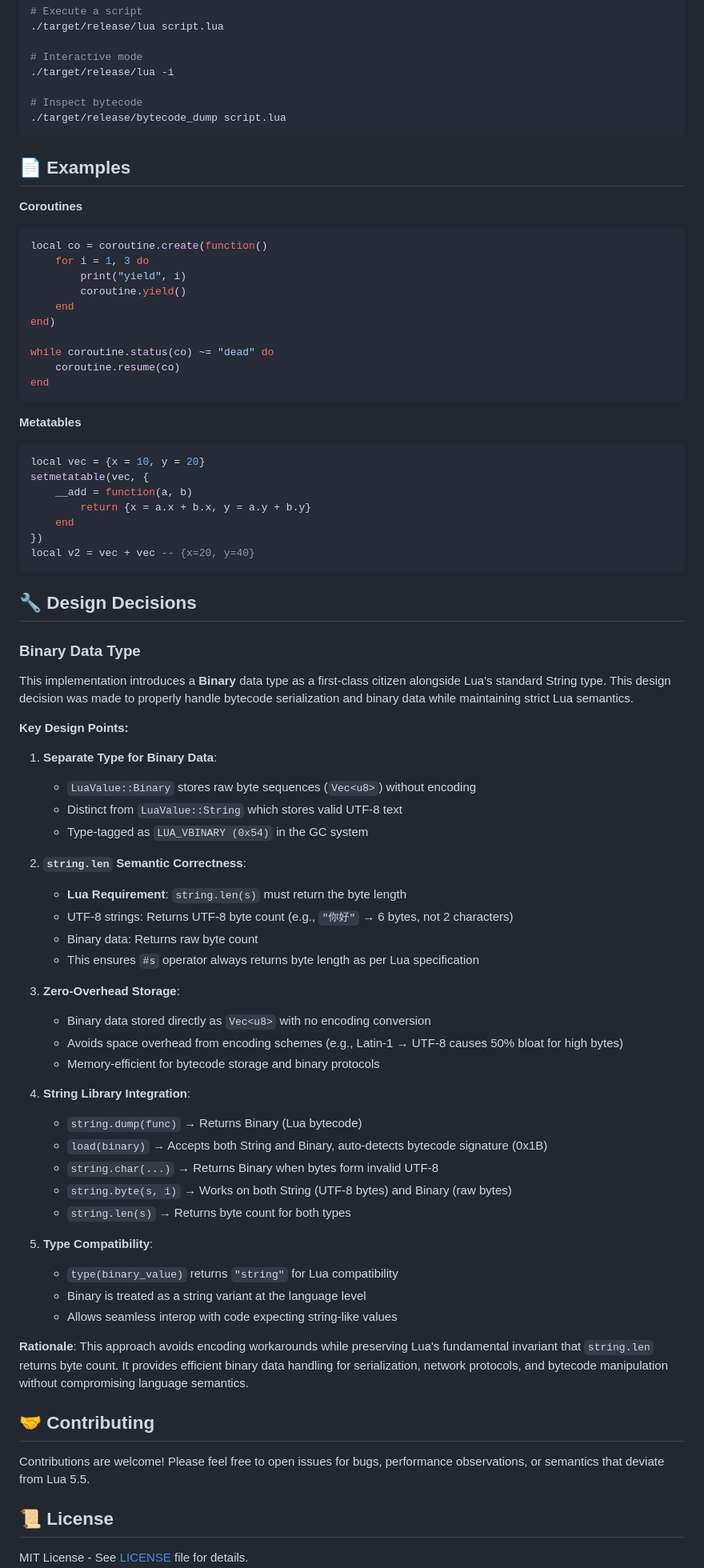
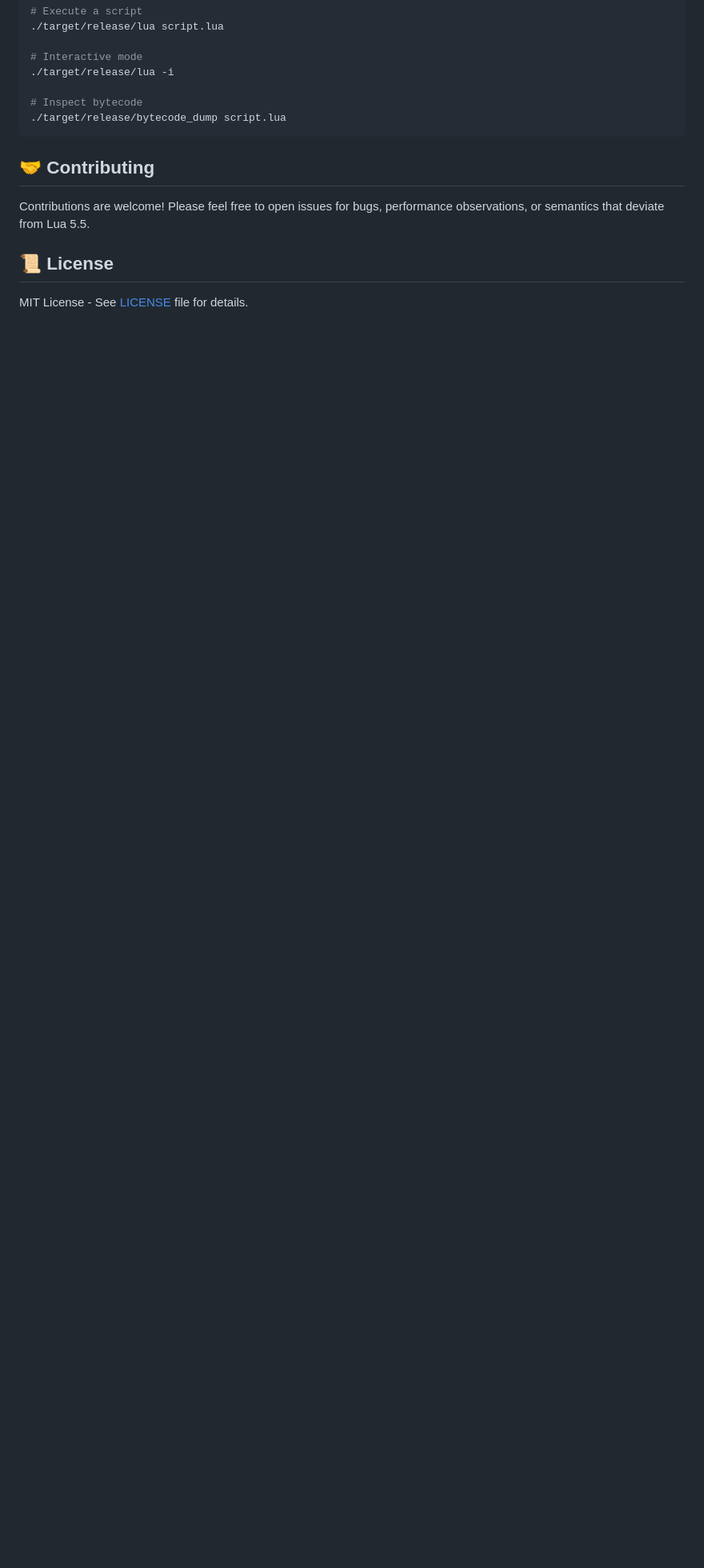
Before and after one commit to CppCXY/lua-rs, a Markdown page: README.md, the part around one of its changes. Shown at 80% size. Drawn GitHub-style; blank space fills up the shorter version.

````diff
--- a/README.md
+++ b/README.md
@@ -78,71 +91,6 @@ cargo test
 ./target/release/bytecode_dump script.lua
 ```
 
-## 📄 Examples
-
-**Coroutines**
-```lua
-local co = coroutine.create(function()
-    for i = 1, 3 do
-        print("yield", i)
-        coroutine.yield()
-    end
-end)
-
-while coroutine.status(co) ~= "dead" do
-    coroutine.resume(co)
-end
-```
-
-**Metatables**
-```lua
-local vec = {x = 10, y = 20}
-setmetatable(vec, {
-    __add = function(a, b)
-        return {x = a.x + b.x, y = a.y + b.y}
-    end
-})
-local v2 = vec + vec -- {x=20, y=40}
-```
-
-## 🔧 Design Decisions
-
-### Binary Data Type
-
-This implementation introduces a **Binary** data type as a first-class citizen alongside Lua's standard String type. This design decision was made to properly handle bytecode serialization and binary data while maintaining strict Lua semantics.
-
-**Key Design Points:**
-
-1. **Separate Type for Binary Data**:
-   - `LuaValue::Binary` stores raw byte sequences (`Vec<u8>`) without encoding
-   - Distinct from `LuaValue::String` which stores valid UTF-8 text
-   - Type-tagged as `LUA_VBINARY (0x54)` in the GC system
-
-2. **`string.len` Semantic Correctness**:
-   - **Lua Requirement**: `string.len(s)` must return the byte length
-   - UTF-8 strings: Returns UTF-8 byte count (e.g., `"你好"` → 6 bytes, not 2 characters)
-   - Binary data: Returns raw byte count
-   - This ensures `#s` operator always returns byte length as per Lua specification
-
-3. **Zero-Overhead Storage**:
-   - Binary data stored directly as `Vec<u8>` with no encoding conversion
-   - Avoids space overhead from encoding schemes (e.g., Latin-1 → UTF-8 causes 50% bloat for high bytes)
-   - Memory-efficient for bytecode storage and binary protocols
-
-4. **String Library Integration**:
-   - `string.dump(func)` → Returns Binary (Lua bytecode)
-   - `load(binary)` → Accepts both String and Binary, auto-detects bytecode signature (0x1B)
-   - `string.char(...)` → Returns Binary when bytes form invalid UTF-8
-   - `string.byte(s, i)` → Works on both String (UTF-8 bytes) and Binary (raw bytes)
-   - `string.len(s)` → Returns byte count for both types
-
-5. **Type Compatibility**:
-   - `type(binary_value)` returns `"string"` for Lua compatibility
-   - Binary is treated as a string variant at the language level
-   - Allows seamless interop with code expecting string-like values
-
-**Rationale**: This approach avoids encoding workarounds while preserving Lua's fundamental invariant that `string.len` returns byte count. It provides efficient binary data handling for serialization, network protocols, and bytecode manipulation without compromising language semantics.
-
 ## 🤝 Contributing
 
 Contributions are welcome! Please feel free to open issues for bugs, performance observations, or semantics that deviate from Lua 5.5.
````
Also changed, not shown: other parts of README.md (+30 -17 lines).
